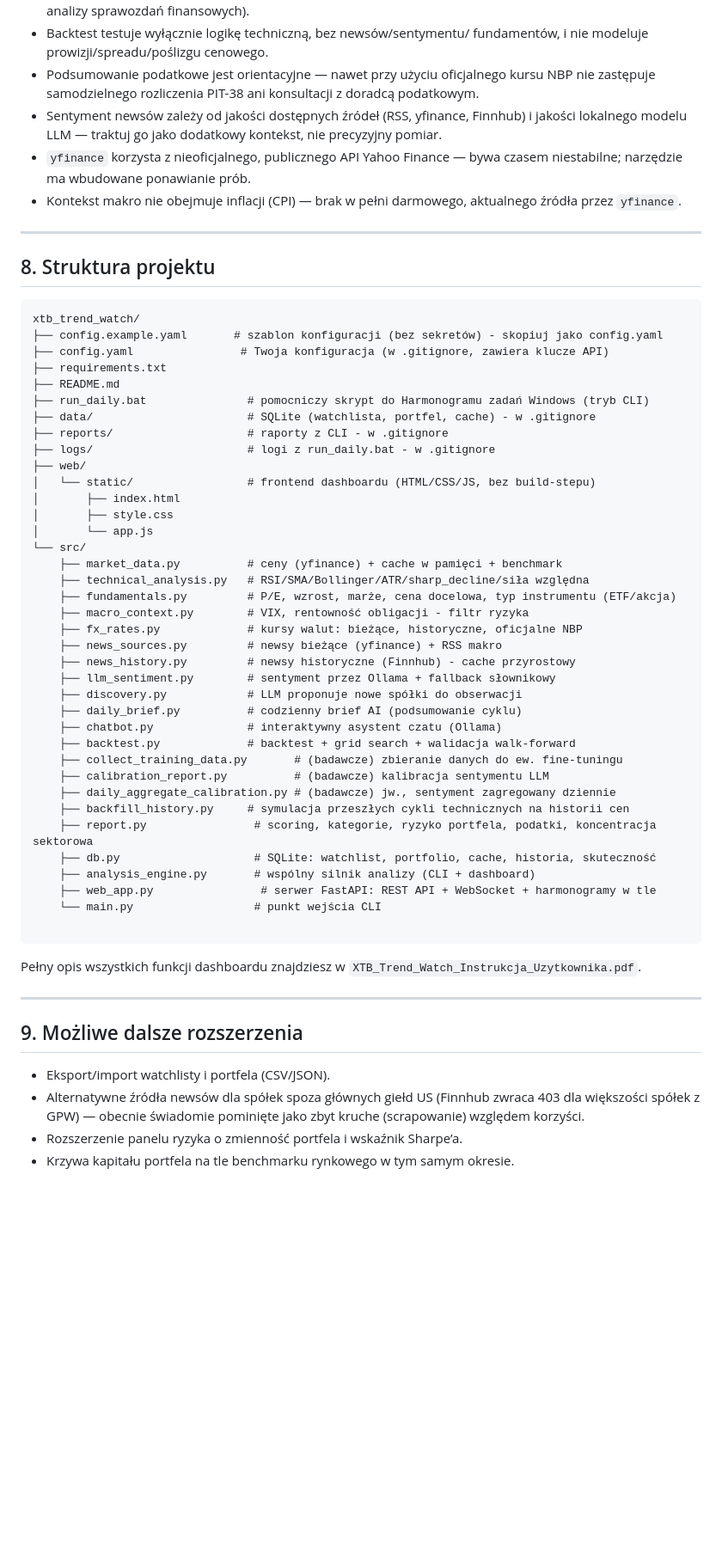
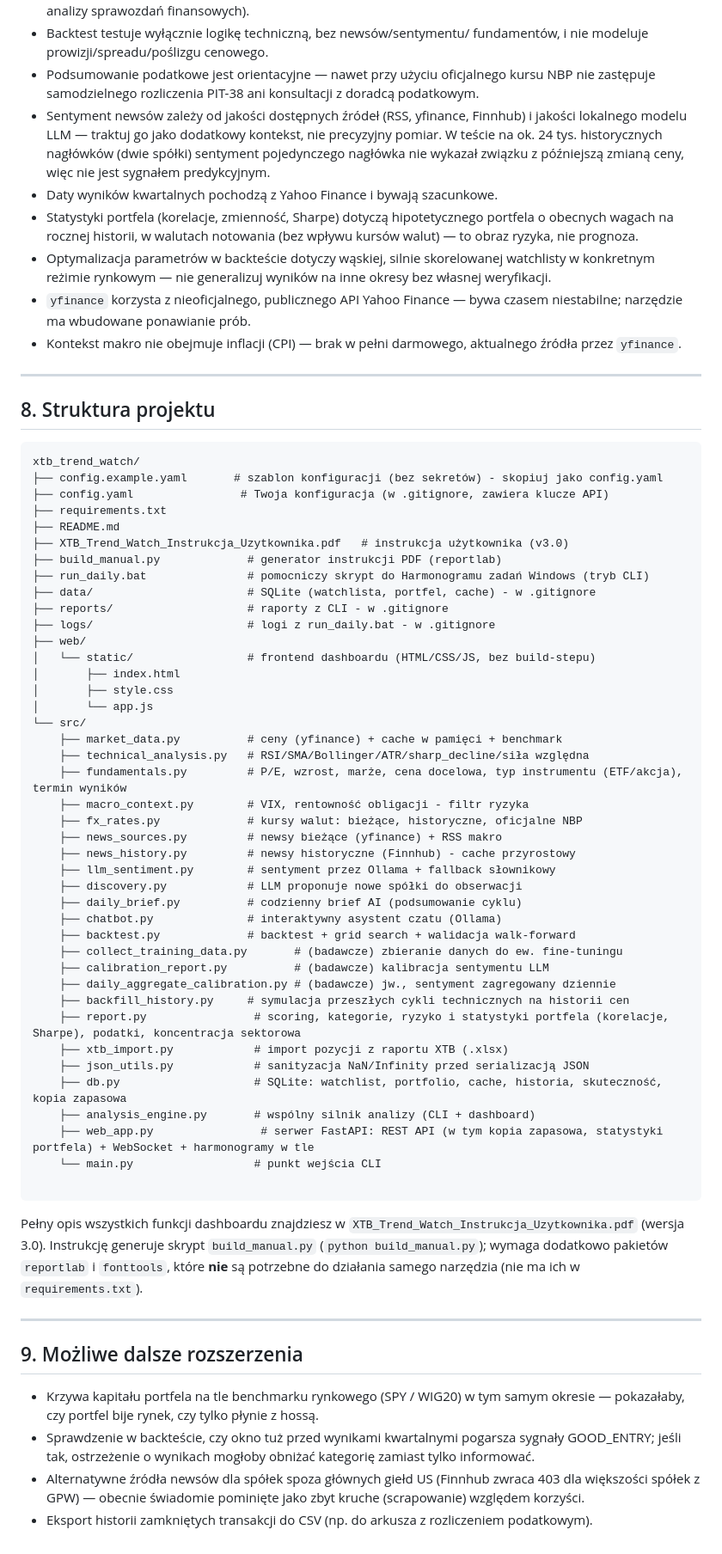
Before and after one commit to Marmtts/Market-Analysis-Dashboard, a Markdown page: README.md, the part around one of its changes. Shown at 86% size. GitHub-like rendering; blank space fills up the shorter version.

````diff
--- a/README.md
+++ b/README.md
@@ -207,7 +216,16 @@ Typowe sufiksy giełd dla tickerów spoza USA: `.WA` (Warszawa), `.DE`
   z doradcą podatkowym.
 - Sentyment newsów zależy od jakości dostępnych źródeł (RSS, yfinance,
   Finnhub) i jakości lokalnego modelu LLM — traktuj go jako dodatkowy
-  kontekst, nie precyzyjny pomiar.
+  kontekst, nie precyzyjny pomiar. W teście na ok. 24 tys. historycznych
+  nagłówków (dwie spółki) sentyment pojedynczego nagłówka nie wykazał
+  związku z późniejszą zmianą ceny, więc nie jest sygnałem predykcyjnym.
+- Daty wyników kwartalnych pochodzą z Yahoo Finance i bywają szacunkowe.
+- Statystyki portfela (korelacje, zmienność, Sharpe) dotyczą hipotetycznego
+  portfela o obecnych wagach na rocznej historii, w walutach notowania
+  (bez wpływu kursów walut) — to obraz ryzyka, nie prognoza.
+- Optymalizacja parametrów w backteście dotyczy wąskiej, silnie
+  skorelowanej watchlisty w konkretnym reżimie rynkowym — nie generalizuj
+  wyników na inne okresy bez własnej weryfikacji.
 - `yfinance` korzysta z nieoficjalnego, publicznego API Yahoo Finance —
   bywa czasem niestabilne; narzędzie ma wbudowane ponawianie prób.
 - Kontekst makro nie obejmuje inflacji (CPI) — brak w pełni darmowego,
@@ -223,6 +241,8 @@ xtb_trend_watch/
 ├── config.yaml                # Twoja konfiguracja (w .gitignore, zawiera klucze API)
 ├── requirements.txt
 ├── README.md
+├── XTB_Trend_Watch_Instrukcja_Uzytkownika.pdf   # instrukcja użytkownika (v3.0)
+├── build_manual.py             # generator instrukcji PDF (reportlab)
 ├── run_daily.bat               # pomocniczy skrypt do Harmonogramu zadań Windows (tryb CLI)
 ├── data/                       # SQLite (watchlista, portfel, cache) - w .gitignore
 ├── reports/                    # raporty z CLI - w .gitignore
@@ -235,7 +255,7 @@ xtb_trend_watch/
 └── src/
     ├── market_data.py          # ceny (yfinance) + cache w pamięci + benchmark
     ├── technical_analysis.py   # RSI/SMA/Bollinger/ATR/sharp_decline/siła względna
-    ├── fundamentals.py         # P/E, wzrost, marże, cena docelowa, typ instrumentu (ETF/akcja)
+    ├── fundamentals.py         # P/E, wzrost, marże, cena docelowa, typ instrumentu (ETF/akcja), termin wyników
     ├── macro_context.py        # VIX, rentowność obligacji - filtr ryzyka
     ├── fx_rates.py             # kursy walut: bieżące, historyczne, oficjalne NBP
     ├── news_sources.py         # newsy bieżące (yfinance) + RSS makro
@@ -249,24 +269,34 @@ xtb_trend_watch/
     ├── calibration_report.py          # (badawcze) kalibracja sentymentu LLM
     ├── daily_aggregate_calibration.py # (badawcze) jw., sentyment zagregowany dziennie
     ├── backfill_history.py     # symulacja przeszłych cykli technicznych na historii cen
-    ├── report.py                # scoring, kategorie, ryzyko portfela, podatki, koncentracja sektorowa
-    ├── db.py                    # SQLite: watchlist, portfolio, cache, historia, skuteczność
+    ├── report.py                # scoring, kategorie, ryzyko i statystyki portfela (korelacje, Sharpe), podatki, koncentracja sektorowa
+    ├── xtb_import.py            # import pozycji z raportu XTB (.xlsx)
+    ├── json_utils.py            # sanityzacja NaN/Infinity przed serializacją JSON
+    ├── db.py                    # SQLite: watchlist, portfolio, cache, historia, skuteczność, kopia zapasowa
     ├── analysis_engine.py       # wspólny silnik analizy (CLI + dashboard)
-    ├── web_app.py                # serwer FastAPI: REST API + WebSocket + harmonogramy w tle
+    ├── web_app.py                # serwer FastAPI: REST API (w tym kopia zapasowa, statystyki portfela) + WebSocket + harmonogramy w tle
     └── main.py                  # punkt wejścia CLI
 
 ```
 
 Pełny opis wszystkich funkcji dashboardu znajdziesz w
-`XTB_Trend_Watch_Instrukcja_Uzytkownika.pdf`.
+`XTB_Trend_Watch_Instrukcja_Uzytkownika.pdf` (wersja 3.0). Instrukcję
+generuje skrypt `build_manual.py` (`python build_manual.py`); wymaga
+dodatkowo pakietów `reportlab` i `fonttools`, które **nie** są potrzebne do
+działania samego narzędzia (nie ma ich w `requirements.txt`).
 
 ---
 
 ## 9. Możliwe dalsze rozszerzenia
 
-- Eksport/import watchlisty i portfela (CSV/JSON).
+- Krzywa kapitału portfela na tle benchmarku rynkowego (SPY / WIG20)
+  w tym samym okresie — pokazałaby, czy portfel bije rynek, czy tylko płynie
+  z hossą.
+- Sprawdzenie w backteście, czy okno tuż przed wynikami kwartalnymi
+  pogarsza sygnały GOOD_ENTRY; jeśli tak, ostrzeżenie o wynikach mogłoby
+  obniżać kategorię zamiast tylko informować.
 - Alternatywne źródła newsów dla spółek spoza głównych giełd US (Finnhub
   zwraca 403 dla większości spółek z GPW) — obecnie świadomie pominięte
   jako zbyt kruche (scrapowanie) względem korzyści.
-- Rozszerzenie panelu ryzyka o zmienność portfela i wskaźnik Sharpe’a.
-- Krzywa kapitału portfela na tle benchmarku rynkowego w tym samym okresie.
+- Eksport historii zamkniętych transakcji do CSV (np. do arkusza z rozliczeniem
+  podatkowym).
````
Also changed, not shown: other parts of README.md (+13 -4 lines).
